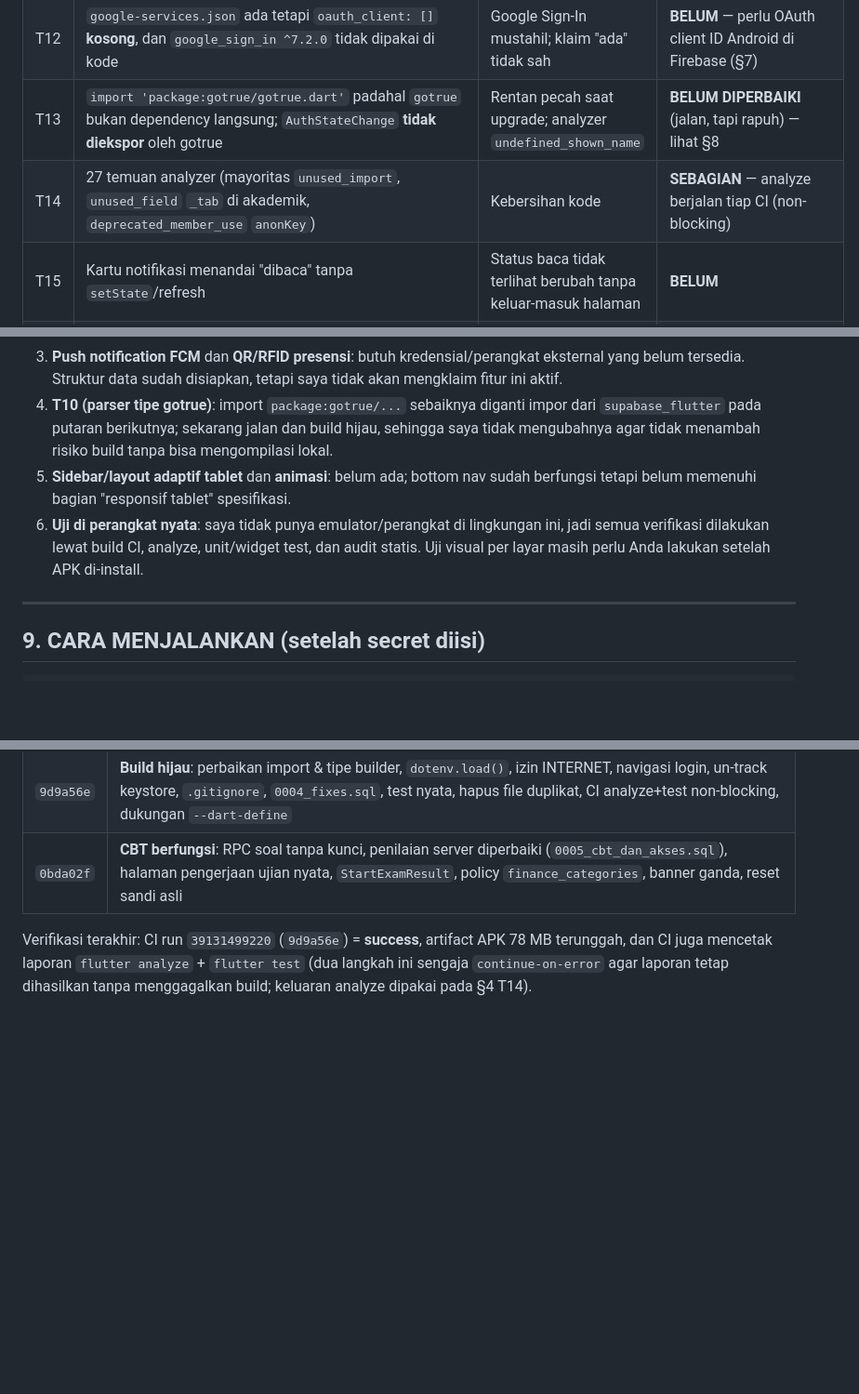
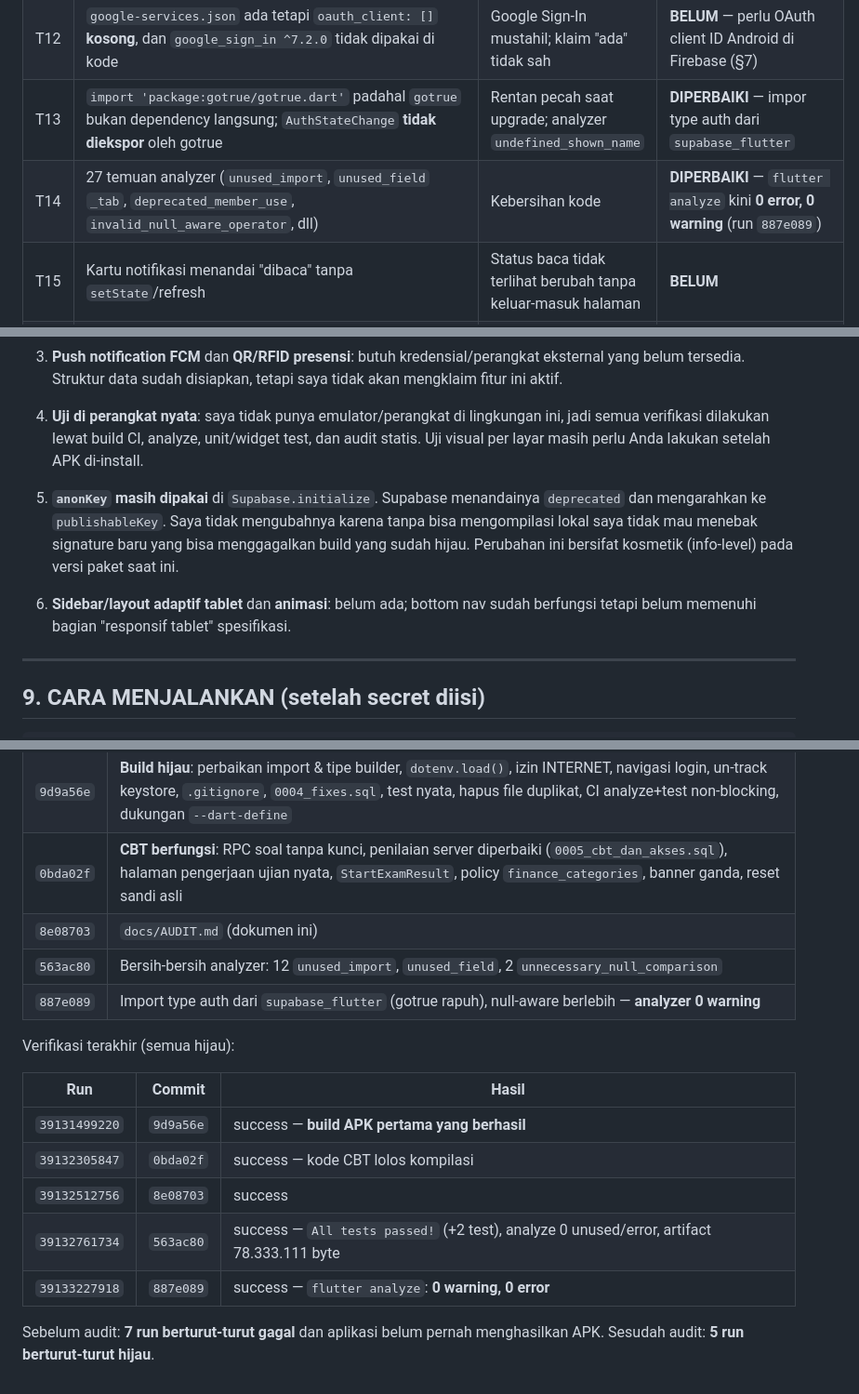
Before and after one commit to iznatshi-beep/yp79-terpadu-, a Markdown page: docs/AUDIT.md, 3 parts joined by grey strips. Shown at 93% size. Drawn GitHub-style; blank space fills up the shorter version.

```diff
--- a/docs/AUDIT.md
+++ b/docs/AUDIT.md
@@ -195,8 +195,8 @@ menghapusnya dari riwayat git dan fork orang lain.
 | T10 | `test/widget_test.dart` berisi `expect(1 + 1, 2)` dan judul tes yang tidak diuji | Test tidak menguji apa pun (test palsu) | **DIPERBAIKI** — smoke test boot + pemetaan peran |
 | T11 | File duplikat `lib/features/beranda/widgets/dashboard_widgets.dart` (salinan kelas yang sama dengan `lib/widgets/`) | Dead code, risiko divergensi | **DIHAPUS** |
 | T12 | `google-services.json` ada tetapi `oauth_client: []` **kosong**, dan `google_sign_in ^7.2.0` tidak dipakai di kode | Google Sign-In mustahil; klaim "ada" tidak sah | **BELUM** — perlu OAuth client ID Android di Firebase (§7) |
-| T13 | `import 'package:gotrue/gotrue.dart'` padahal `gotrue` bukan dependency langsung; `AuthStateChange` **tidak diekspor** oleh gotrue | Rentan pecah saat upgrade; analyzer `undefined_shown_name` | **BELUM DIPERBAIKI** (jalan, tapi rapuh) — lihat §8 |
-| T14 | 27 temuan analyzer (mayoritas `unused_import`, `unused_field` `_tab` di akademik, `deprecated_member_use` `anonKey`) | Kebersihan kode | **SEBAGIAN** — analyze berjalan tiap CI (non-blocking) |
+| T13 | `import 'package:gotrue/gotrue.dart'` padahal `gotrue` bukan dependency langsung; `AuthStateChange` **tidak diekspor** oleh gotrue | Rentan pecah saat upgrade; analyzer `undefined_shown_name` | **DIPERBAIKI** — impor type auth dari `supabase_flutter` |
+| T14 | 27 temuan analyzer (`unused_import`, `unused_field` `_tab`, `deprecated_member_use`, `invalid_null_aware_operator`, dll) | Kebersihan kode | **DIPERBAIKI** — `flutter analyze` kini **0 error, 0 warning** (run `887e089`) |
 | T15 | Kartu notifikasi menandai "dibaca" tanpa `setState`/refresh | Status baca tidak terlihat berubah tanpa keluar-masuk halaman | **BELUM** |
 | T16 | Chat: UI hanya daftar percakapan + pengumuman; `Repos.messages()` & `Repos.sendMessage()` **tidak dipakai** | Chat tidak bisa dibaca/dikirim dari aplikasi | **BELUM** |
 
@@ -326,16 +326,18 @@ Saya tidak mengerjakan hal-hal berikut, dan ini **bukan** karena "sudah selesai"
 3. **Push notification FCM** dan **QR/RFID presensi**: butuh kredensial/perangkat
    eksternal yang belum tersedia. Struktur data sudah disiapkan, tetapi saya
    tidak akan mengklaim fitur ini aktif.
-4. **T10 (parser tipe gotrue)**: import `package:gotrue/...` sebaiknya diganti
-   impor dari `supabase_flutter` pada putaran berikutnya; sekarang jalan dan
-   build hijau, sehingga saya tidak mengubahnya agar tidak menambah risiko build
-   tanpa bisa mengompilasi lokal.
-5. **Sidebar/layout adaptif tablet** dan **animasi**: belum ada; bottom nav
-   sudah berfungsi tetapi belum memenuhi bagian "responsif tablet" spesifikasi.
-6. **Uji di perangkat nyata**: saya tidak punya emulator/perangkat di lingkungan
+4. **Uji di perangkat nyata**: saya tidak punya emulator/perangkat di lingkungan
    ini, jadi semua verifikasi dilakukan lewat build CI, analyze, unit/widget
    test, dan audit statis. Uji visual per layar masih perlu Anda lakukan setelah
    APK di-install.
+5. **`anonKey` masih dipakai** di `Supabase.initialize`. Supabase menandainya
+   `deprecated` dan mengarahkan ke `publishableKey`. Saya tidak mengubahnya
+   karena tanpa bisa mengompilasi lokal saya tidak mau menebak signature baru
+   yang bisa menggagalkan build yang sudah hijau. Perubahan ini bersifat
+   kosmetik (info-level) pada versi paket saat ini.
+
+6. **Sidebar/layout adaptif tablet** dan **animasi**: belum ada; bottom nav
+   sudah berfungsi tetapi belum memenuhi bagian "responsif tablet" spesifikasi.
 
 ---
 
@@ -371,8 +373,19 @@ Kredensial untuk APK di CI: cukup `SUPABASE_URL` + `SUPABASE_ANON_KEY`
 | `6ab9484` | snapshot state awal (sebelum audit) — agar kondisi awal bisa dibandingkan |
 | `9d9a56e` | **Build hijau**: perbaikan import & tipe builder, `dotenv.load()`, izin INTERNET, navigasi login, un-track keystore, `.gitignore`, `0004_fixes.sql`, test nyata, hapus file duplikat, CI analyze+test non-blocking, dukungan `--dart-define` |
 | `0bda02f` | **CBT berfungsi**: RPC soal tanpa kunci, penilaian server diperbaiki (`0005_cbt_dan_akses.sql`), halaman pengerjaan ujian nyata, `StartExamResult`, policy `finance_categories`, banner ganda, reset sandi asli |
+| `8e08703` | `docs/AUDIT.md` (dokumen ini) |
+| `563ac80` | Bersih-bersih analyzer: 12 `unused_import`, `unused_field`, 2 `unnecessary_null_comparison` |
+| `887e089` | Import type auth dari `supabase_flutter` (gotrue rapuh), null-aware berlebih — **analyzer 0 warning** |
 
-Verifikasi terakhir: CI run `39131499220` (`9d9a56e`) = **success**, artifact APK
-78 MB terunggah, dan CI juga mencetak laporan `flutter analyze` + `flutter test`
-(dua langkah ini sengaja `continue-on-error` agar laporan tetap dihasilkan tanpa
-menggagalkan build; keluaran analyze dipakai pada §4 T14).
+Verifikasi terakhir (semua hijau):
+
+| Run | Commit | Hasil |
+|---|---|---|
+| `39131499220` | `9d9a56e` | success — **build APK pertama yang berhasil** |
+| `39132305847` | `0bda02f` | success — kode CBT lolos kompilasi |
+| `39132512756` | `8e08703` | success |
+| `39132761734` | `563ac80` | success — `All tests passed!` (+2 test), analyze 0 unused/error, artifact 78.333.111 byte |
+| `39133227918` | `887e089` | success — `flutter analyze`: **0 warning, 0 error** |
+
+Sebelum audit: **7 run berturut-turut gagal** dan aplikasi belum pernah
+menghasilkan APK. Sesudah audit: **5 run berturut-turut hijau**.
```
Also changed, not shown: README-SETUP.md (+19 -3 lines).
